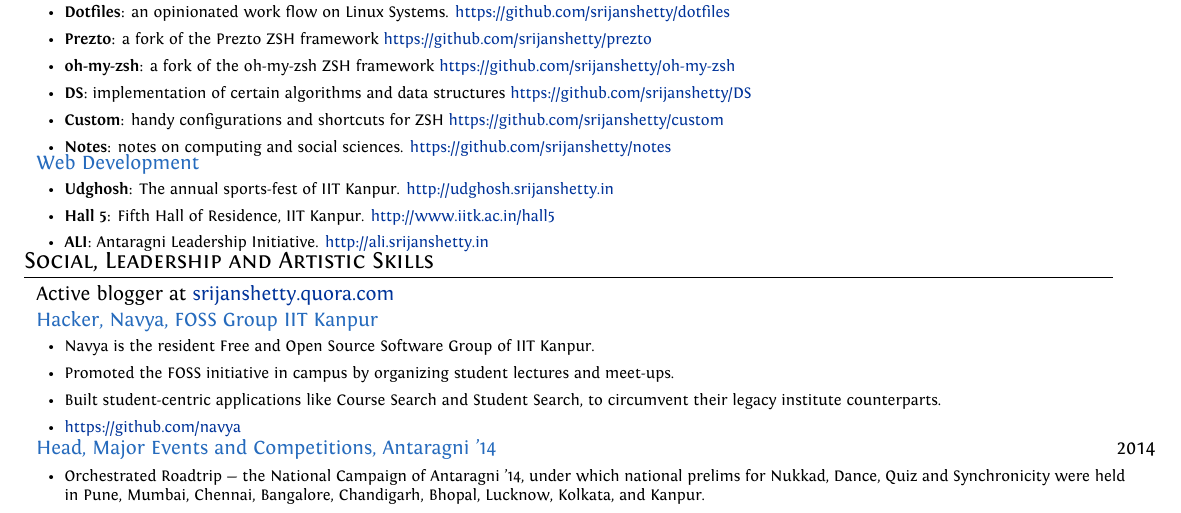
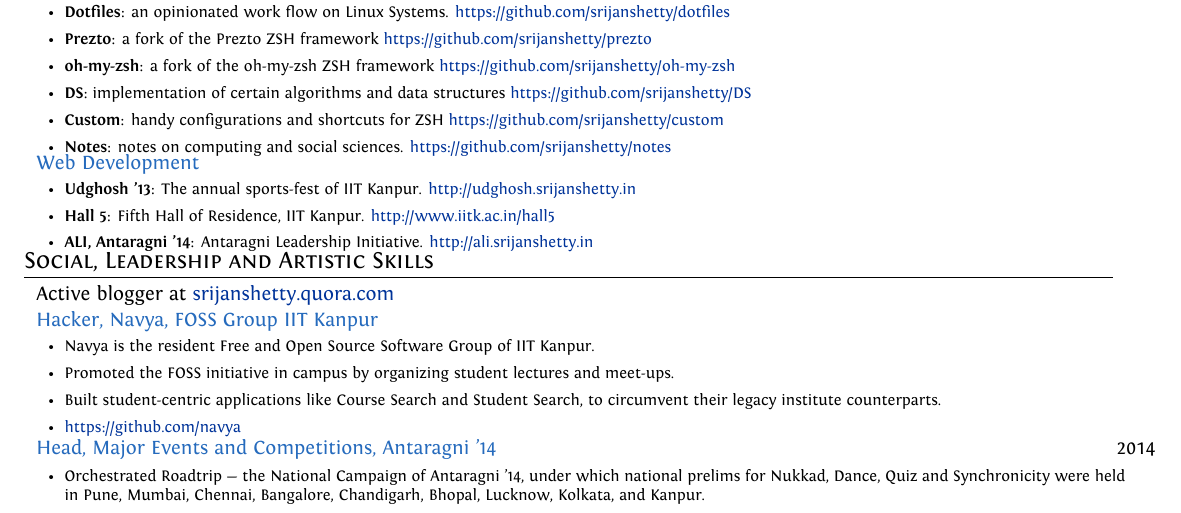
Before and after one commit to srijanshetty/cv, a LaTeX CV (cv.tex): part of page 4 of 5, cut so that both start at the same text. Compiled offline with XeLaTeX; an older LaTeX class or package is replaced by its successor.

Commit message:
Renamed website

```diff
--- a/cv.tex
+++ b/cv.tex
@@ -527,11 +527,11 @@
 \projectlist {Web Development}
              {
                  \begin{itemize}[leftmargin=0.5cm]
-                     \item \textbf{Udghosh}: The annual sports-fest of IIT Kanpur.
+                     \item \textbf{Udghosh '13}: The annual sports-fest of IIT Kanpur.
                          \href{http://udghosh.srijanshetty.in}{http://udghosh.srijanshetty.in}
                      \item \textbf{Hall 5}: Fifth Hall of Residence, IIT Kanpur.
                          \href{http://www.iitk.ac.in/hall5} {http://www.iitk.ac.in/hall5}
-                     \item \textbf{ALI}: Antaragni Leadership Initiative.
+                     \item \textbf{ALI, Antaragni '14}: Antaragni Leadership Initiative.
                          \href{http://ali.srijanshetty.in} {http://ali.srijanshetty.in}
                  \end{itemize}
              }
```
